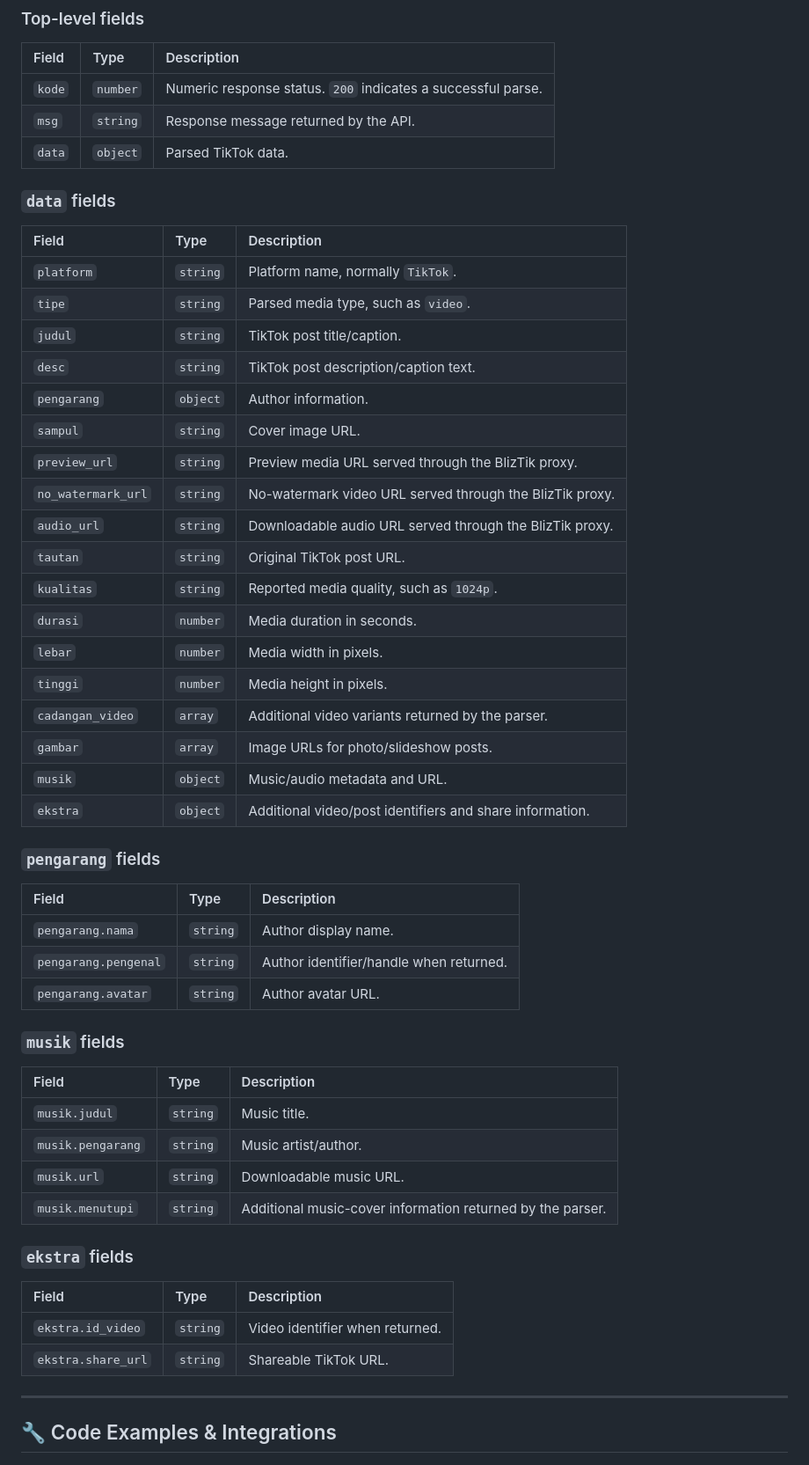
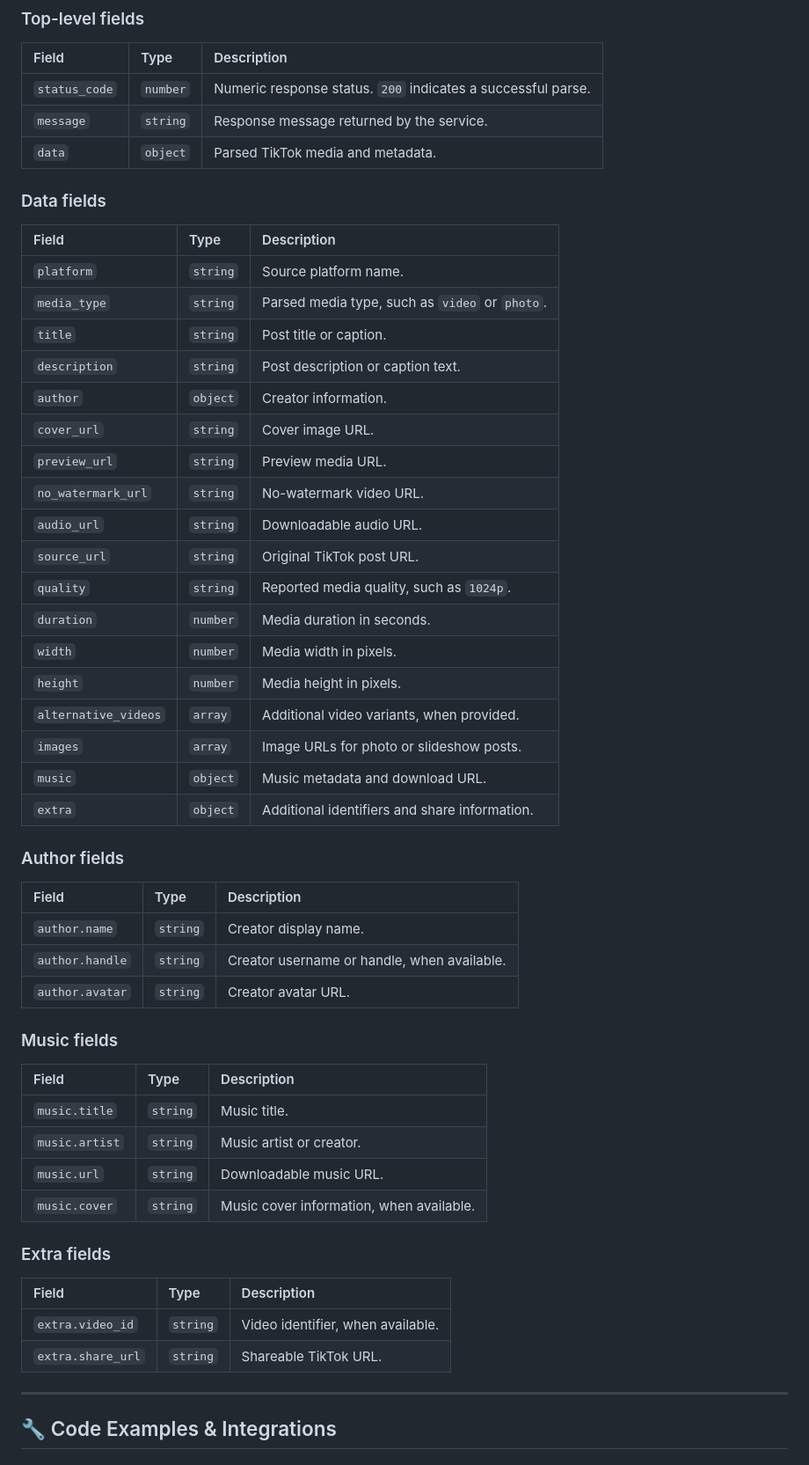
Before and after one commit to BlizPS/bliztik-api, a Markdown page: README.md, the part around one of its changes. Shown at 88% size. Rendered like a GitHub page.

```diff
--- a/README.md
+++ b/README.md
@@ -294,56 +296,57 @@ The following example mirrors the **actual field structure returned by the BlizT
 
 | Field | Type | Description |
 | :--- | :--- | :--- |
-| `kode` | `number` | Numeric response status. `200` indicates a successful parse. |
-| `msg` | `string` | Response message returned by the API. |
-| `data` | `object` | Parsed TikTok data. |
+| `status_code` | `number` | Numeric response status. `200` indicates a successful parse. |
+| `message` | `string` | Response message returned by the service. |
+| `data` | `object` | Parsed TikTok media and metadata. |
 
-### `data` fields
+### Data fields
 
 | Field | Type | Description |
 | :--- | :--- | :--- |
-| `platform` | `string` | Platform name, normally `TikTok`. |
-| `tipe` | `string` | Parsed media type, such as `video`. |
-| `judul` | `string` | TikTok post title/caption. |
-| `desc` | `string` | TikTok post description/caption text. |
-| `pengarang` | `object` | Author information. |
-| `sampul` | `string` | Cover image URL. |
-| `preview_url` | `string` | Preview media URL served through the BlizTik proxy. |
-| `no_watermark_url` | `string` | No-watermark video URL served through the BlizTik proxy. |
-| `audio_url` | `string` | Downloadable audio URL served through the BlizTik proxy. |
-| `tautan` | `string` | Original TikTok post URL. |
-| `kualitas` | `string` | Reported media quality, such as `1024p`. |
-| `durasi` | `number` | Media duration in seconds. |
-| `lebar` | `number` | Media width in pixels. |
-| `tinggi` | `number` | Media height in pixels. |
-| `cadangan_video` | `array` | Additional video variants returned by the parser. |
-| `gambar` | `array` | Image URLs for photo/slideshow posts. |
-| `musik` | `object` | Music/audio metadata and URL. |
-| `ekstra` | `object` | Additional video/post identifiers and share information. |
+| `platform` | `string` | Source platform name. |
+| `media_type` | `string` | Parsed media type, such as `video` or `photo`. |
+| `title` | `string` | Post title or caption. |
+| `description` | `string` | Post description or caption text. |
+| `author` | `object` | Creator information. |
+| `cover_url` | `string` | Cover image URL. |
+| `preview_url` | `string` | Preview media URL. |
+| `no_watermark_url` | `string` | No-watermark video URL. |
+| `audio_url` | `string` | Downloadable audio URL. |
+| `source_url` | `string` | Original TikTok post URL. |
+| `quality` | `string` | Reported media quality, such as `1024p`. |
+| `duration` | `number` | Media duration in seconds. |
+| `width` | `number` | Media width in pixels. |
+| `height` | `number` | Media height in pixels. |
+| `alternative_videos` | `array` | Additional video variants, when provided. |
+| `images` | `array` | Image URLs for photo or slideshow posts. |
+| `music` | `object` | Music metadata and download URL. |
+| `extra` | `object` | Additional identifiers and share information. |
 
-### `pengarang` fields
+### Author fields
 
 | Field | Type | Description |
 | :--- | :--- | :--- |
-| `pengarang.nama` | `string` | Author display name. |
-| `pengarang.pengenal` | `string` | Author identifier/handle when returned. |
-| `pengarang.avatar` | `string` | Author avatar URL. |
+| `author.name` | `string` | Creator display name. |
+| `author.handle` | `string` | Creator username or handle, when available. |
+| `author.avatar` | `string` | Creator avatar URL. |
 
-### `musik` fields
+### Music fields
 
 | Field | Type | Description |
 | :--- | :--- | :--- |
-| `musik.judul` | `string` | Music title. |
-| `musik.pengarang` | `string` | Music artist/author. |
-| `musik.url` | `string` | Downloadable music URL. |
-| `musik.menutupi` | `string` | Additional music-cover information returned by the parser. |
+| `music.title` | `string` | Music title. |
+| `music.artist` | `string` | Music artist or creator. |
+| `music.url` | `string` | Downloadable music URL. |
+| `music.cover` | `string` | Music cover information, when available. |
 
-### `ekstra` fields
+### Extra fields
 
 | Field | Type | Description |
 | :--- | :--- | :--- |
-| `ekstra.id_video` | `string` | Video identifier when returned. |
-| `ekstra.share_url` | `string` | Shareable TikTok URL. |
+| `extra.video_id` | `string` | Video identifier, when available. |
+| `extra.share_url` | `string` | Shareable TikTok URL. |
+
 
 ---
 
```
Also changed, not shown: other parts of README.md (+56 -54 lines).
